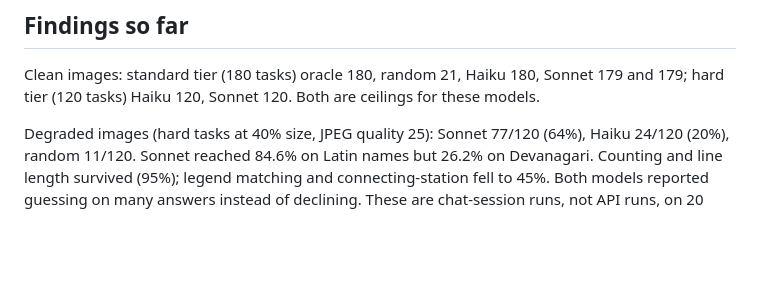
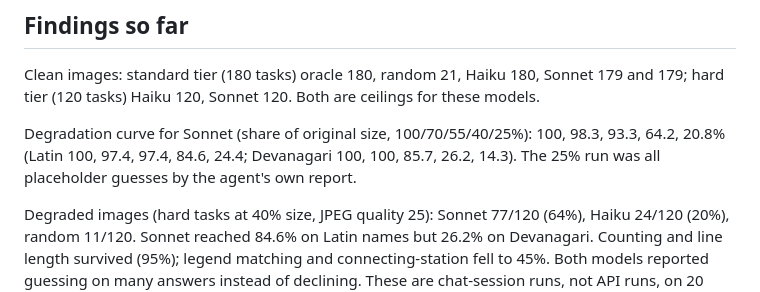
Before and after one commit to raghav-marda/transitlens, a Markdown page: docs/technical_explanation.md, the part around the change. GitHub-like rendering; blank space fills up the shorter version.

```diff
--- a/docs/technical_explanation.md
+++ b/docs/technical_explanation.md
@@ -40,6 +40,8 @@ Pillow, lxml, requests, pytest, DejaVu Sans and Noto Sans Devanagari (SIL Open F
 Clean images: standard tier (180 tasks) oracle 180, random 21, Haiku 180, Sonnet 179 and 179;
 hard tier (120 tasks) Haiku 120, Sonnet 120. Both are ceilings for these models.
 
+Degradation curve for Sonnet (share of original size, 100/70/55/40/25%): 100, 98.3, 93.3, 64.2, 20.8% (Latin 100, 97.4, 97.4, 84.6, 24.4; Devanagari 100, 100, 85.7, 26.2, 14.3). The 25% run was all placeholder guesses by the agent's own report.
+
 Degraded images (hard tasks at 40% size, JPEG quality 25): Sonnet 77/120 (64%), Haiku 24/120
 (20%), random 11/120. Sonnet reached 84.6% on Latin names but 26.2% on Devanagari. Counting and
 line length survived (95%); legend matching and connecting-station fell to 45%. Both models
```
Also changed, not shown: README.md (+14 -1 lines), docs/degradation_curve.png (added).
